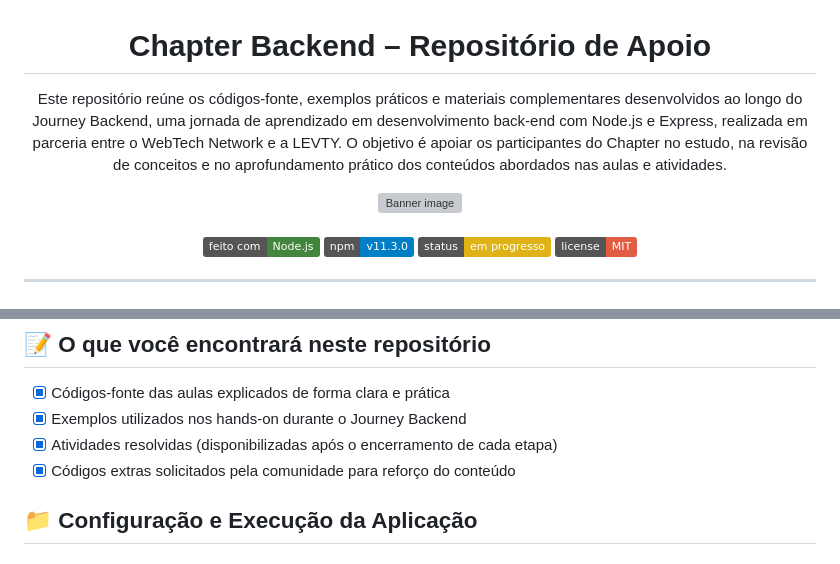
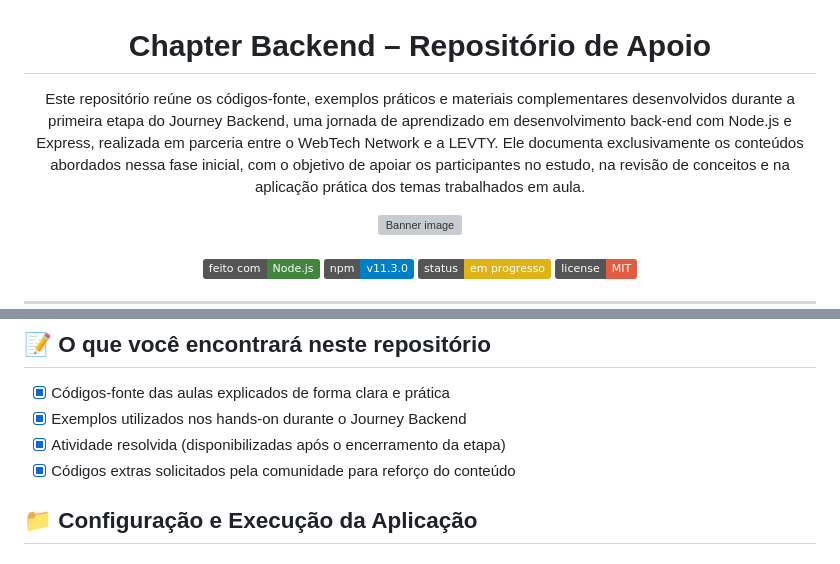
Before and after one commit to webtech-network/journey-backend_levty-etapa1, a Markdown page: README.md, 2 parts joined by grey strips. GitHub-like rendering; badges without logos; grey boxes are pictures that could not be loaded.

Commit message:
fix: update README.md to clarify content focus and correct minor language issues

```diff
--- a/README.md
+++ b/README.md
@@ -3,7 +3,7 @@
         Chapter Backend – Repositório de Apoio
     </h1>
     <p align="center">
-        Este repositório reúne os códigos-fonte, exemplos práticos e materiais complementares desenvolvidos ao longo do Journey Backend, uma jornada de aprendizado em desenvolvimento back-end com Node.js e Express, realizada em parceria entre o WebTech Network e a LEVTY. O objetivo é apoiar os participantes do Chapter no estudo, na revisão de conceitos e no aprofundamento prático dos conteúdos abordados nas aulas e atividades.
+        Este repositório reúne os códigos-fonte, exemplos práticos e materiais complementares desenvolvidos durante a primeira etapa do Journey Backend, uma jornada de aprendizado em desenvolvimento back-end com Node.js e Express, realizada em parceria entre o WebTech Network e a LEVTY. Ele documenta exclusivamente os conteúdos abordados nessa fase inicial, com o objetivo de apoiar os participantes no estudo, na revisão de conceitos e na aplicação prática dos temas trabalhados em aula.
     </p>
     <img
         src="./resources/banner.png"
@@ -52,7 +46,7 @@
 
 - [x] Códigos-fonte das aulas explicados de forma clara e prática
 - [x] Exemplos utilizados nos hands-on durante o Journey Backend
-- [x] Atividades resolvidas (disponibilizadas após o encerramento de cada etapa)
+- [x] Atividade resolvida (disponibilizadas após o encerramento da etapa)
 - [x] Códigos extras solicitados pela comunidade para reforço do conteúdo
 
 <div id="setup-and-run-the-application"></div>
```
Also changed, not shown: other parts of README.md (+0 -6 lines), README.en.md (deleted, +0 -131 lines).
